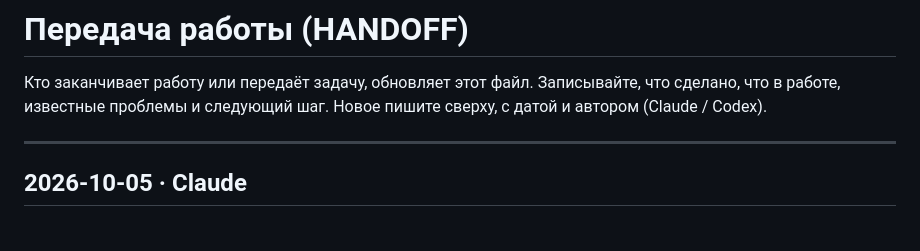
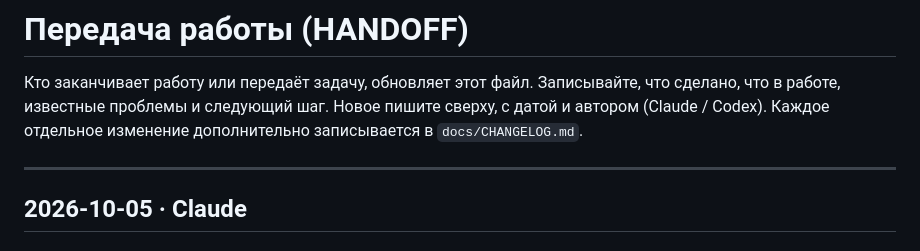
Before and after one commit to alexeyberdus-eng/essola, a Markdown page: docs/HANDOFF.md, the part around the change. Rendered like a GitHub page.

```diff
--- a/docs/HANDOFF.md
+++ b/docs/HANDOFF.md
@@ -2,6 +2,7 @@
 
 Кто заканчивает работу или передаёт задачу, обновляет этот файл. Записывайте, что сделано, что в работе, известные
 проблемы и следующий шаг. Новое пишите сверху, с датой и автором (Claude / Codex).
+Каждое отдельное изменение дополнительно записывается в `docs/CHANGELOG.md`.
 
 ---
 
```
Also changed, not shown: AGENTS.md (+6 -1 lines), docs/CHANGELOG.md (added, +43 -0 lines).
